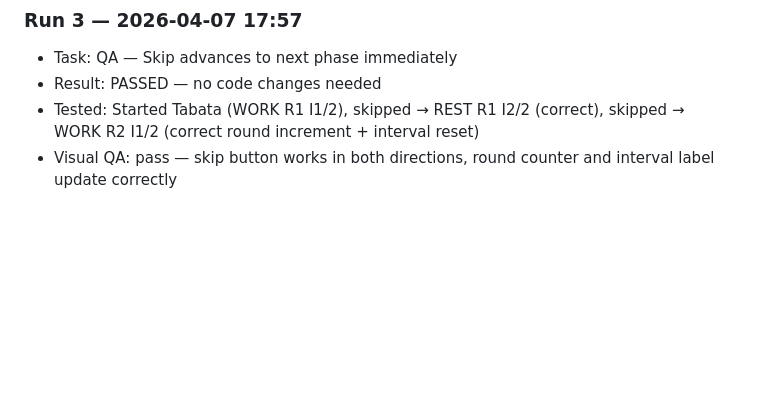
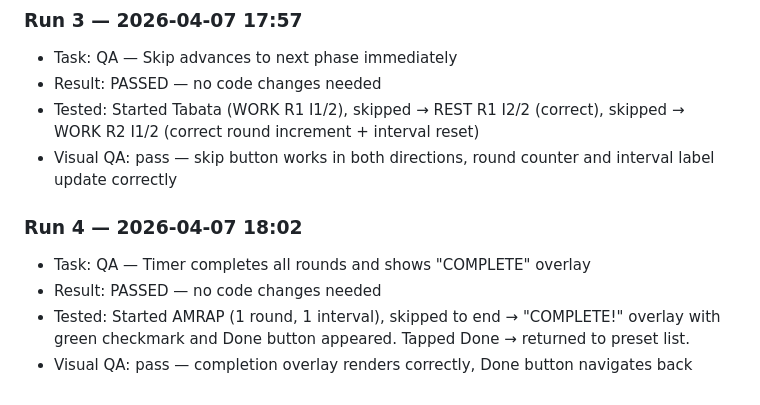
Before and after one commit to tshtark/RoundTimer, a Markdown page: docs/progress.md, the part around one of its changes. Rendered like a GitHub page; blank space fills up the shorter version.

Commit message:
qa: verify timer completion shows COMPLETE overlay
Tested with AMRAP (1 round): skip to end triggers overlay with
checkmark, "COMPLETE!" text, and Done button. Done returns to presets.

Co-Authored-By: Claude Opus 4.6 (1M context) <noreply@anthropic.com>

```diff
--- a/docs/progress.md
+++ b/docs/progress.md
@@ -87,3 +87,9 @@ Each automated run appends a brief entry here.
 - Result: PASSED — no code changes needed
 - Tested: Started Tabata (WORK R1 I1/2), skipped → REST R1 I2/2 (correct), skipped → WORK R2 I1/2 (correct round increment + interval reset)
 - Visual QA: pass — skip button works in both directions, round counter and interval label update correctly
+
+### Run 4 — 2026-04-07 18:02
+- Task: QA — Timer completes all rounds and shows "COMPLETE" overlay
+- Result: PASSED — no code changes needed
+- Tested: Started AMRAP (1 round, 1 interval), skipped to end → "COMPLETE!" overlay with green checkmark and Done button appeared. Tapped Done → returned to preset list.
+- Visual QA: pass — completion overlay renders correctly, Done button navigates back
```
Also changed, not shown: other parts of docs/progress.md (+1 -1 lines).
